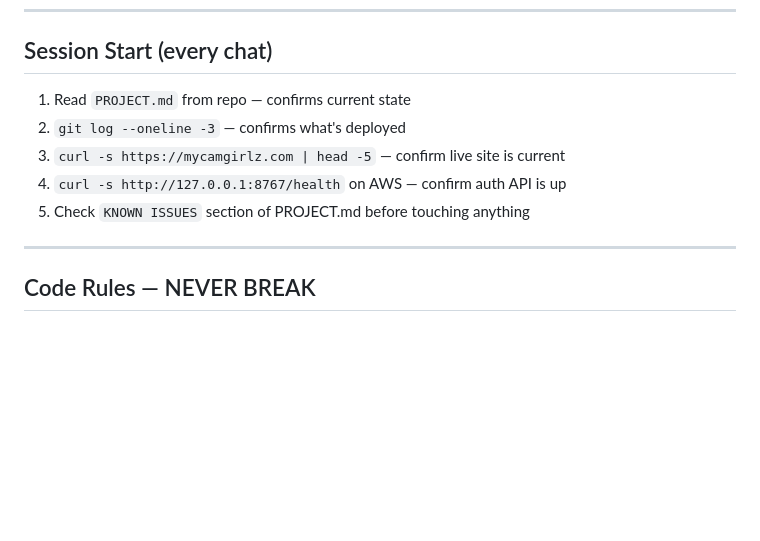
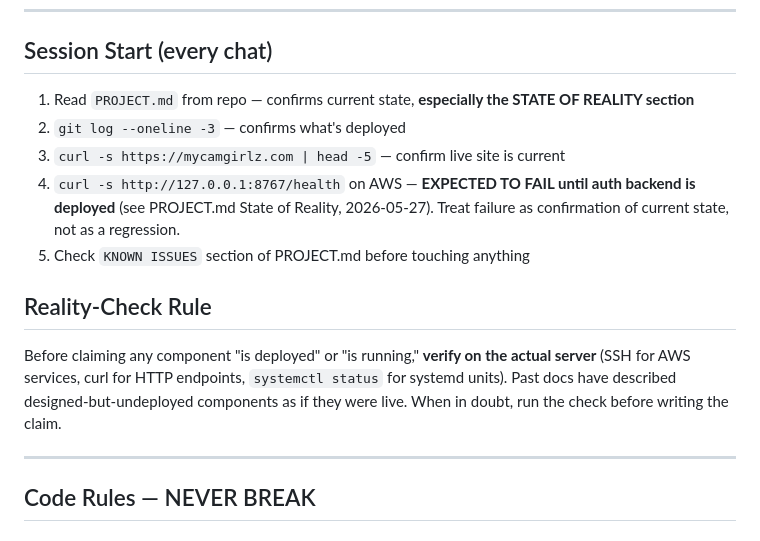
Before and after one commit to CheersToDogs/MyCamGirlz, a Markdown page: RULES.md, the part around the change. Drawn GitHub-style; blank space fills up the shorter version.

```diff
--- a/RULES.md
+++ b/RULES.md
@@ -4,11 +4,15 @@
 
 ## Session Start (every chat)
 
-1. Read `PROJECT.md` from repo — confirms current state
+1. Read `PROJECT.md` from repo — confirms current state, **especially the STATE OF REALITY section**
 2. `git log --oneline -3` — confirms what's deployed
 3. `curl -s https://mycamgirlz.com | head -5` — confirm live site is current
-4. `curl -s http://127.0.0.1:8767/health` on AWS — confirm auth API is up
+4. `curl -s http://127.0.0.1:8767/health` on AWS — **EXPECTED TO FAIL until auth backend is deployed** (see PROJECT.md State of Reality, 2026-05-27). Treat failure as confirmation of current state, not as a regression.
 5. Check `KNOWN ISSUES` section of PROJECT.md before touching anything
+
+## Reality-Check Rule
+
+Before claiming any component "is deployed" or "is running," **verify on the actual server** (SSH for AWS services, curl for HTTP endpoints, `systemctl status` for systemd units). Past docs have described designed-but-undeployed components as if they were live. When in doubt, run the check before writing the claim.
 
 ---
 
```
Also changed, not shown: PROJECT.md (+29 -4 lines).
